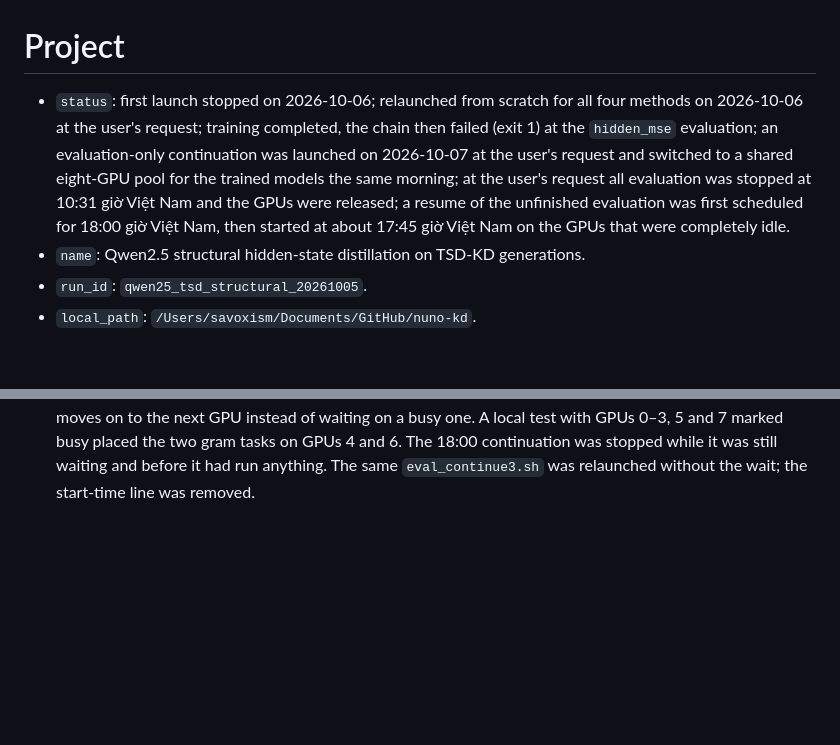
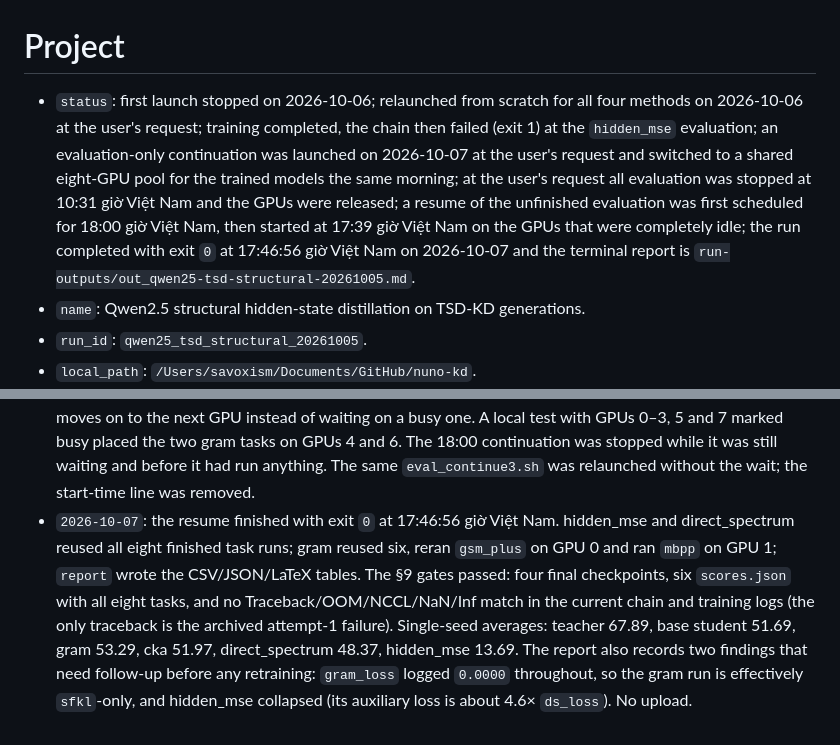
Before and after one commit to chiiipk/nuno-kd, a Markdown page: run-inputs/qwen25-tsd-structural-20261005.md, 2 parts joined by grey strips. GitHub-like rendering; blank space fills up the shorter version.

Commit message:
Report the completed Qwen2.5 TSD structural sweep
Co-Authored-By: Claude Opus 5.5 <noreply@anthropic.com>

```diff
--- a/run-inputs/qwen25-tsd-structural-20261005.md
+++ b/run-inputs/qwen25-tsd-structural-20261005.md
@@ -1,6 +1,6 @@
 # Project
 
-- `status`: first launch stopped on 2026-10-06; relaunched from scratch for all four methods on 2026-10-06 at the user's request; training completed, the chain then failed (exit 1) at the `hidden_mse` evaluation; an evaluation-only continuation was launched on 2026-10-07 at the user's request and switched to a shared eight-GPU pool for the trained models the same morning; at the user's request all evaluation was stopped at 10:31 giờ Việt Nam and the GPUs were released; a resume of the unfinished evaluation was first scheduled for 18:00 giờ Việt Nam, then started at about 17:45 giờ Việt Nam on the GPUs that were completely idle.
+- `status`: first launch stopped on 2026-10-06; relaunched from scratch for all four methods on 2026-10-06 at the user's request; training completed, the chain then failed (exit 1) at the `hidden_mse` evaluation; an evaluation-only continuation was launched on 2026-10-07 at the user's request and switched to a shared eight-GPU pool for the trained models the same morning; at the user's request all evaluation was stopped at 10:31 giờ Việt Nam and the GPUs were released; a resume of the unfinished evaluation was first scheduled for 18:00 giờ Việt Nam, then started at 17:39 giờ Việt Nam on the GPUs that were completely idle; the run completed with exit `0` at 17:46:56 giờ Việt Nam on 2026-10-07 and the terminal report is `run-outputs/out_qwen25-tsd-structural-20261005.md`.
 - `name`: Qwen2.5 structural hidden-state distillation on TSD-KD generations.
 - `run_id`: `qwen25_tsd_structural_20261005`.
 - `local_path`: `/Users/savoxism/Documents/GitHub/nuno-kd`.
@@ -316,3 +316,4 @@ Create or update `run-outputs/out_qwen25-tsd-structural-20261005.md` with the re
 - `2026-10-07`: at the user's request ("Dừng eval và giải phóng hết cả 8 GPU H200") every evaluation process was stopped at 10:31 giờ Việt Nam: the second continuation, the four `eval_lm_harness.py` processes, their `lm_eval` children and vLLM engines. All eight GPUs then showed 0 MiB and no compute processes. No exit or finished_at file was written and `report` did not run. Complete `scores.json` exist for teacher, base student and cka only. hidden_mse, gram and direct_spectrum have partial task directories, kept on the server unchanged. Tables and the run-output report are not produced.
 - `2026-10-07`: at the user's request the unfinished evaluation resumes on the eight-GPU pool about 30 minutes after their message, from 18:00 giờ Việt Nam. The stopped processes had already finished lm-eval for all eight tasks of hidden_mse and direct_spectrum, but were killed before writing `scores.json`. gram had six finished tasks, an interrupted `gsm_plus` and no `mbpp`. `eval_lm_harness.py --reuse-complete` (passed by the launcher) scores a task directory without rerunning it only if `eval.log` records the same command (interpreter dropped, paths resolved) and a `results*.json` exists. A finished run of a different command is an error. An unfinished directory is kept as `<task>.incomplete_<UTC>` and rerun. A CPU-only dry check on the server chose: reuse for all tasks of hidden_mse, cka and direct_spectrum; rerun gram `gsm_plus` (interrupted); run gram `mbpp`. Only these two tasks need GPUs, so at most two of the eight run at once. When the run was scheduled, all eight GPUs held another project's MTEB jobs (`.venv-mteb`, 3–24 GiB each). Those jobs are not touched: a task starts only on a GPU whose memory is below 2048 MiB, so it waits while they run. A third continuation (`logs/qwen25_tsd_structural_20261005.eval_continue3.sh`, log `chain3.log`, same pid/exit names) sleeps until 18:00 giờ Việt Nam, then runs `scripts/run_qwen25_tsd_structural.sh eval` (teacher, student and cka skipped through `scores.json`) and `report`. Expected about 10–15 min once two GPUs are free.
 - `2026-10-07`: the user then asked to start right away, but only on GPUs that are completely idle, never sharing a GPU with another job. At 17:36 giờ Việt Nam GPUs 4 and 6 had no process and 0 MiB; the other six held MTEB jobs. `lease_gpu()` now treats a GPU as usable only when `nvidia-smi` lists no compute process on it and its memory is below 2048 MiB. A GPU that fails the check is released at once, so the task moves on to the next GPU instead of waiting on a busy one. A local test with GPUs 0–3, 5 and 7 marked busy placed the two gram tasks on GPUs 4 and 6. The 18:00 continuation was stopped while it was still waiting and before it had run anything. The same `eval_continue3.sh` was relaunched without the wait; the start-time line was removed.
+- `2026-10-07`: the resume finished with exit `0` at 17:46:56 giờ Việt Nam. hidden_mse and direct_spectrum reused all eight finished task runs; gram reused six, reran `gsm_plus` on GPU 0 and ran `mbpp` on GPU 1; `report` wrote the CSV/JSON/LaTeX tables. The §9 gates passed: four final checkpoints, six `scores.json` with all eight tasks, and no Traceback/OOM/NCCL/NaN/Inf match in the current chain and training logs (the only traceback is the archived attempt-1 failure). Single-seed averages: teacher 67.89, base student 51.69, gram 53.29, cka 51.97, direct_spectrum 48.37, hidden_mse 13.69. The report also records two findings that need follow-up before any retraining: `gram_loss` logged `0.0000` throughout, so the gram run is effectively `sfkl`-only, and hidden_mse collapsed (its auxiliary loss is about 4.6× `ds_loss`). No upload.
```
Also changed, not shown: run-outputs/out_qwen25-tsd-structural-20261005.md (added, +277 -0 lines).
